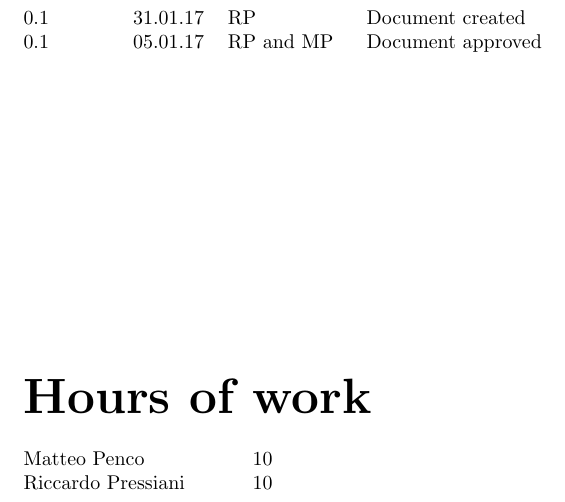
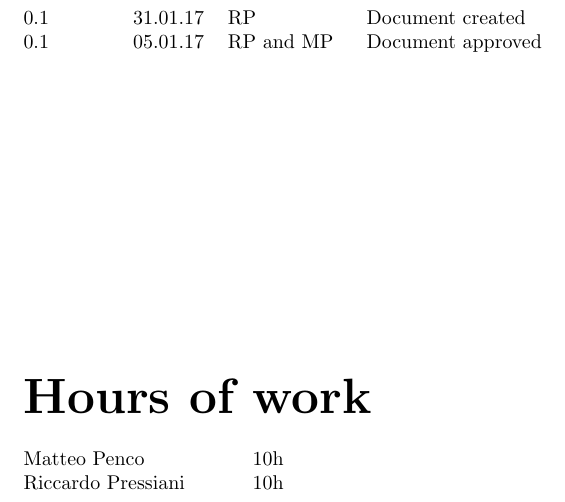
Before and after one commit to rpressiani/se2-project-2016, a LaTeX thesis (CID/main.tex): part of page 2 of 14, cut so that both start at the same text. Compiled offline with pdfLaTeX.

Commit message:
Fix CID front page

```diff
--- a/CID/main.tex
+++ b/CID/main.tex
@@ -67,8 +67,8 @@
 \vspace{5cm}
 {\noindent\Huge\bfseries Hours of work\par}
 \vspace{0.5cm}
-{\noindent Matteo Penco	\tab{10}\par}
-{\noindent Riccardo Pressiani \tab{10}\par}
+{\noindent Matteo Penco	\tab{10h}\par}
+{\noindent Riccardo Pressiani \tab{10h}\par}
 
 \tableofcontents
 
```
